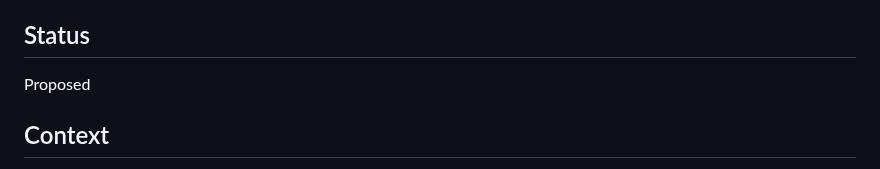
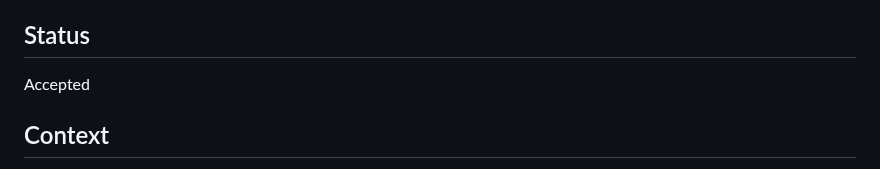
Before and after one commit to santhosh-challa/ground-truth, a Markdown page: ADR/adr-003-model-monitoring-and-drift.md, the part around the change. Drawn GitHub-style.

```diff
--- a/ADR/adr-003-model-monitoring-and-drift.md
+++ b/ADR/adr-003-model-monitoring-and-drift.md
@@ -3,7 +3,7 @@
 Date: 2026-09-15
 
 ## Status
-Proposed
+Accepted
 
 ## Context
 The Popularity & Trend Scoring Service includes a forecasting model and an
```
Also changed, not shown: ADR/adr-001-popularity-scoring-approach.md (+1 -1 lines), ADR/adr-002-idempotent-footfall-reconciliation.md (+1 -1 lines).
